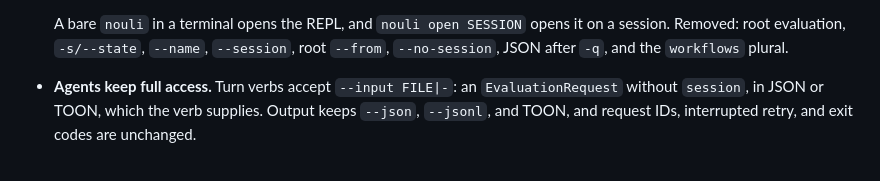
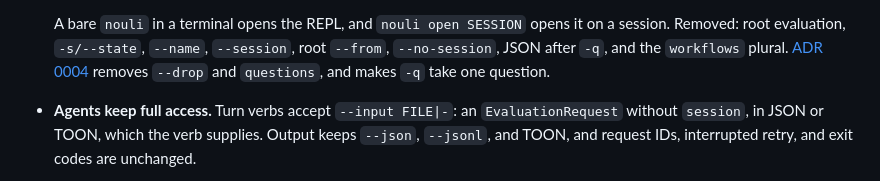
Before and after one commit to nouli-ai/nouli, a Markdown page: docs/adr/0002-verb-cli-standing-questions-and-repl.md, the part around the change. GitHub-like rendering.

```diff
--- a/docs/adr/0002-verb-cli-standing-questions-and-repl.md
+++ b/docs/adr/0002-verb-cli-standing-questions-and-repl.md
@@ -36,7 +36,8 @@ so the change is breaking.
   A bare `nouli` in a terminal opens the REPL, and `nouli open SESSION` opens
   it on a session. Removed: root evaluation, `-s/--state`, `--name`,
   `--session`, root `--from`, `--no-session`, JSON after `-q`, and the
-  `workflows` plural.
+  `workflows` plural. [ADR 0004](0004-ask-each-question-once.md) removes
+  `--drop` and `questions`, and makes `-q` take one question.
 - **Agents keep full access.** Turn verbs accept `--input FILE|-`: an
   `EvaluationRequest` without `session`, in JSON or TOON, which the verb
   supplies. Output keeps `--json`, `--jsonl`, and TOON, and request IDs,
```
Also changed, not shown: docs/adr/0004-ask-each-question-once.md (+11 -5 lines).
